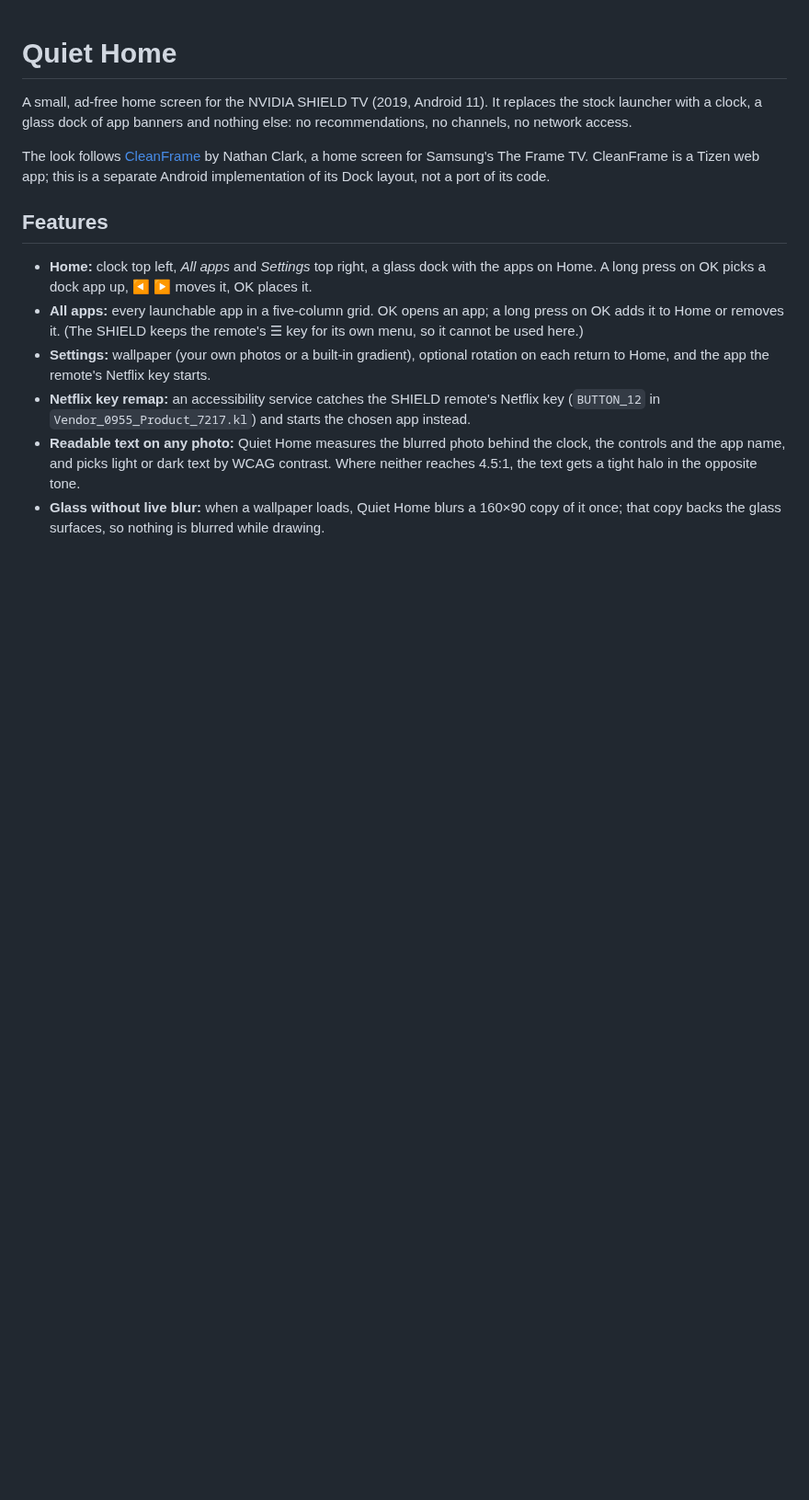
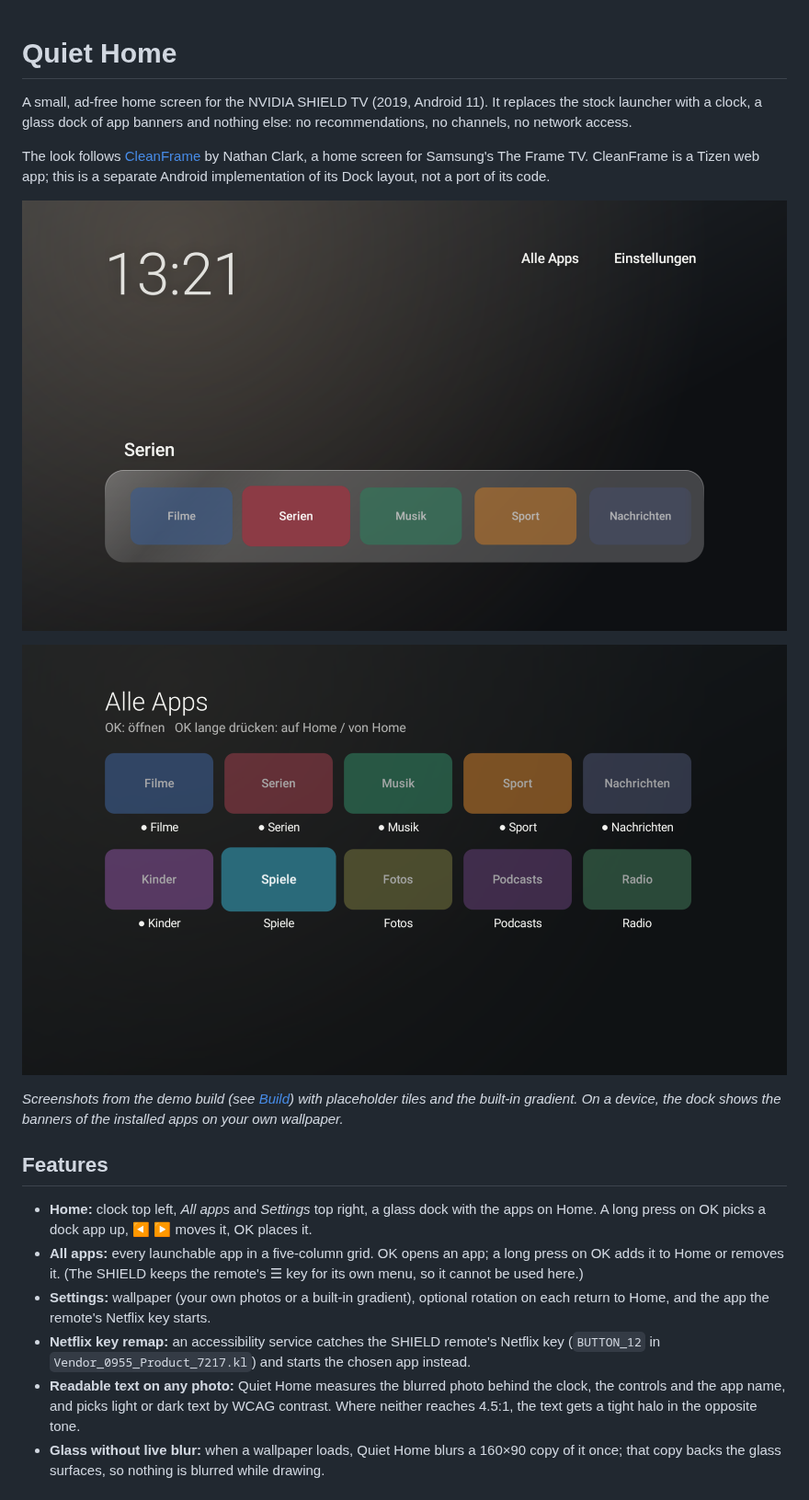
Before and after one commit to NicolasPogorzelski/quiet-home, a Markdown page: README.md, the part around the change. Shown at 92% size. Drawn GitHub-style; pictures changed too: docs/screenshots/all-apps.png (added), docs/screenshots/home.png (added); blank space fills up the shorter version.

Commit message:
docs: add screenshots of Home and All apps

```diff
--- a/README.md
+++ b/README.md
@@ -7,6 +7,13 @@ channels, no network access.
 The look follows [CleanFrame](https://github.com/nthnclrk/CleanFrame) by Nathan Clark, a home
 screen for Samsung's The Frame TV. CleanFrame is a Tizen web app; this is a separate Android
 implementation of its Dock layout, not a port of its code.
+
+![Home: clock, controls and the glass dock, with the focused app's name above it](docs/screenshots/home.png)
+
+![All apps: five-column grid, dots mark the apps on Home](docs/screenshots/all-apps.png)
+
+*Screenshots from the demo build (see [Build](#build)) with placeholder tiles and the built-in
+gradient. On a device, the dock shows the banners of the installed apps on your own wallpaper.*
 
 ## Features
 
```
